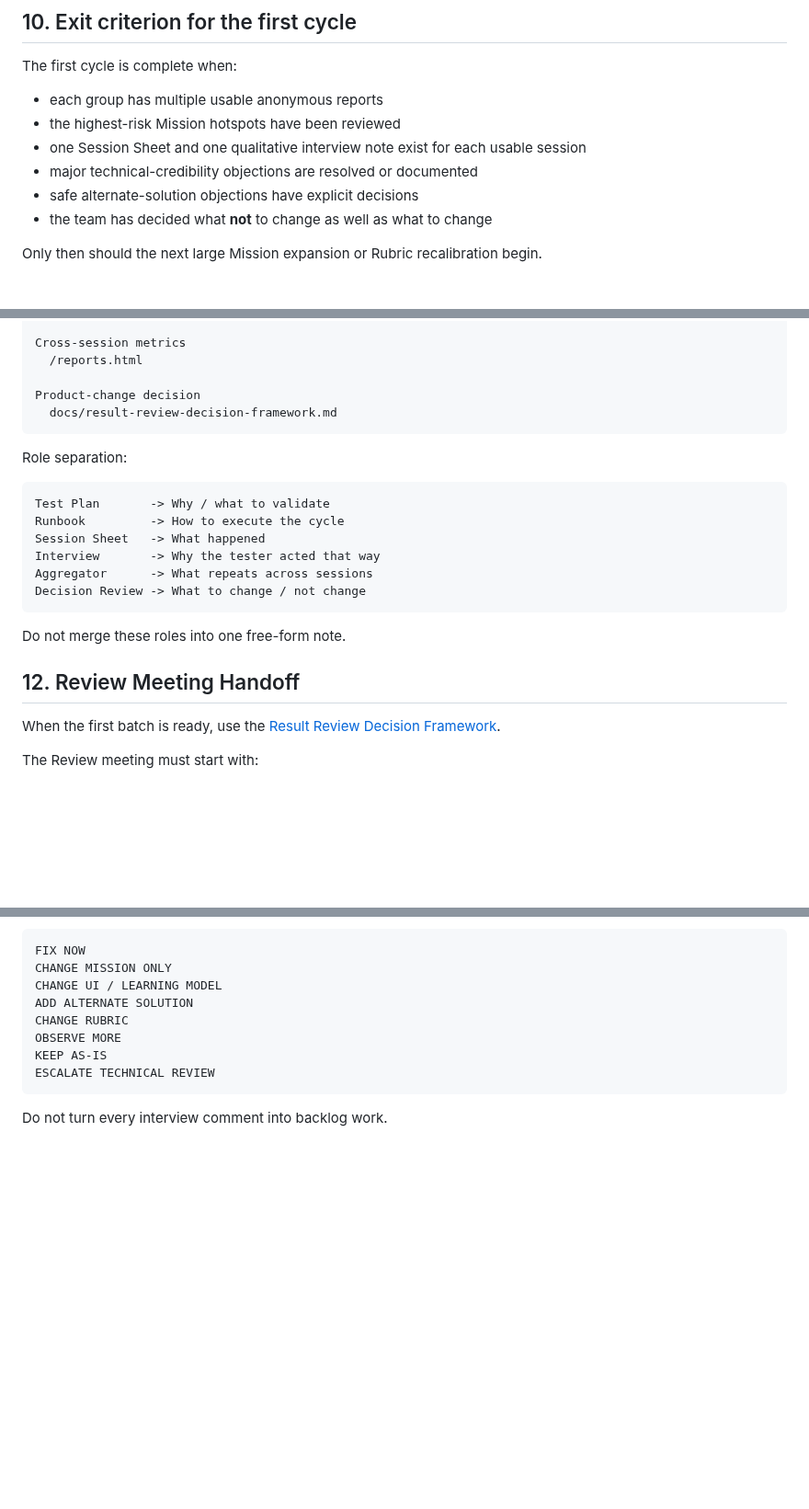
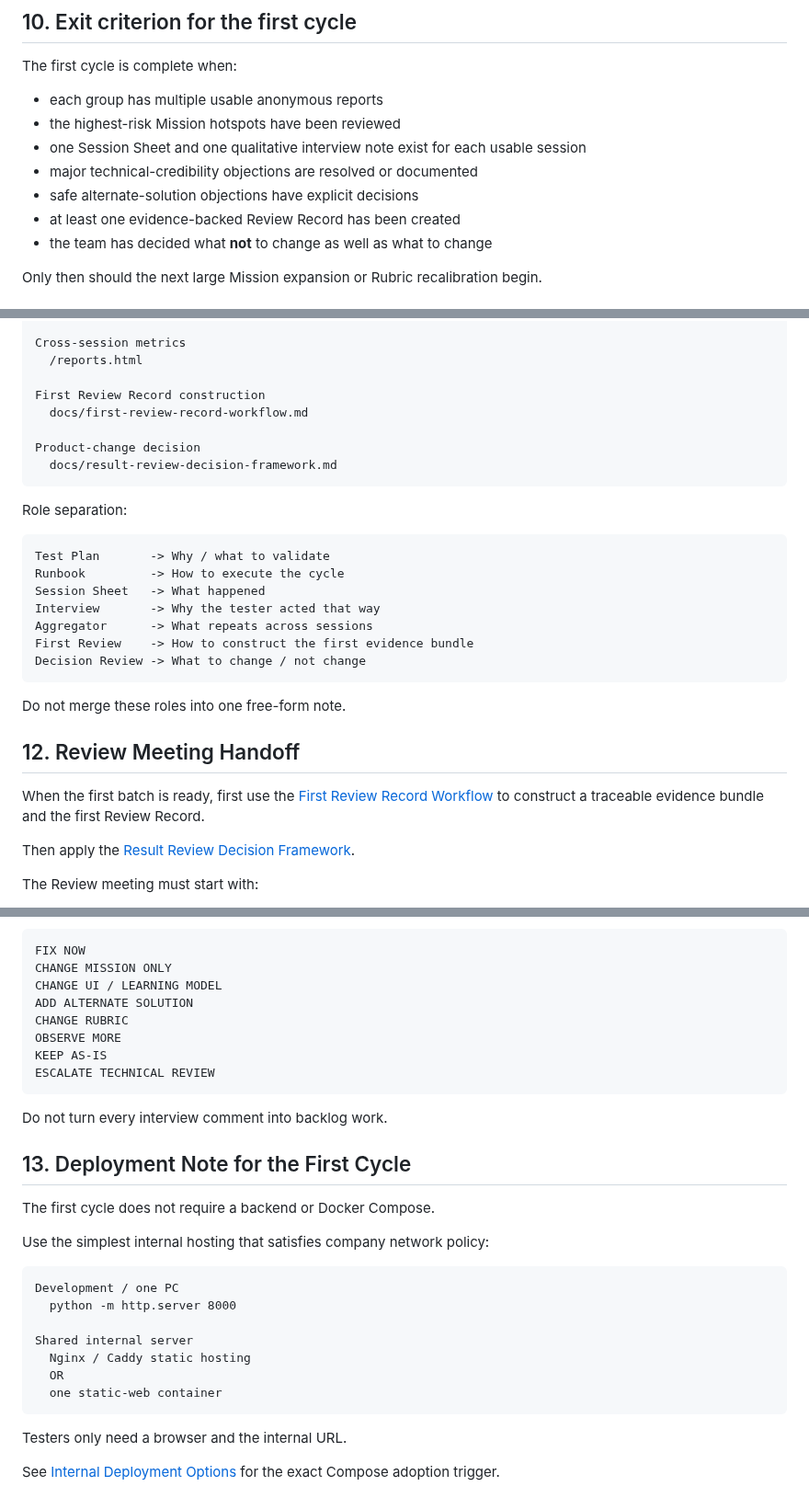
Before and after one commit to kjlee-inlct/git_adventures, a Markdown page: docs/first-internal-test-cycle.md, 3 parts joined by grey strips. Shown at 92% size. Drawn GitHub-style; blank space fills up the shorter version.

Commit message:
첫 Review Record 작성 절차를 Test Runbook에 연결

````diff
--- a/docs/first-internal-test-cycle.md
+++ b/docs/first-internal-test-cycle.md
@@ -238,6 +238,7 @@ The first cycle is complete when:
 - one Session Sheet and one qualitative interview note exist for each usable session
 - major technical-credibility objections are resolved or documented
 - safe alternate-solution objections have explicit decisions
+- at least one evidence-backed Review Record has been created
 - the team has decided what **not** to change as well as what to change
 
 Only then should the next large Mission expansion or Rubric recalibration begin.
@@ -265,6 +266,9 @@ Machine-recorded anonymous behavior
 Cross-session metrics
   /reports.html
 
+First Review Record construction
+  docs/first-review-record-workflow.md
+
 Product-change decision
   docs/result-review-decision-framework.md
 ```
@@ -277,6 +281,7 @@ Runbook         -> How to execute the cycle
 Session Sheet   -> What happened
 Interview       -> Why the tester acted that way
 Aggregator      -> What repeats across sessions
+First Review    -> How to construct the first evidence bundle
 Decision Review -> What to change / not change
 ```
 
@@ -284,7 +289,9 @@ Do not merge these roles into one free-form note.
 
 ## 12. Review Meeting Handoff
 
-When the first batch is ready, use the [Result Review Decision Framework](result-review-decision-framework.md).
+When the first batch is ready, first use the [First Review Record Workflow](first-review-record-workflow.md) to construct a traceable evidence bundle and the first Review Record.
+
+Then apply the [Result Review Decision Framework](result-review-decision-framework.md).
 
 The Review meeting must start with:
 
@@ -311,3 +318,23 @@ ESCALATE TECHNICAL REVIEW
 ```
 
 Do not turn every interview comment into backlog work.
+
+## 13. Deployment Note for the First Cycle
+
+The first cycle does not require a backend or Docker Compose.
+
+Use the simplest internal hosting that satisfies company network policy:
+
+```text
+Development / one PC
+  python -m http.server 8000
+
+Shared internal server
+  Nginx / Caddy static hosting
+  OR
+  one static-web container
+```
+
+Testers only need a browser and the internal URL.
+
+See [Internal Deployment Options](internal-deployment-options.md) for the exact Compose adoption trigger.
````
